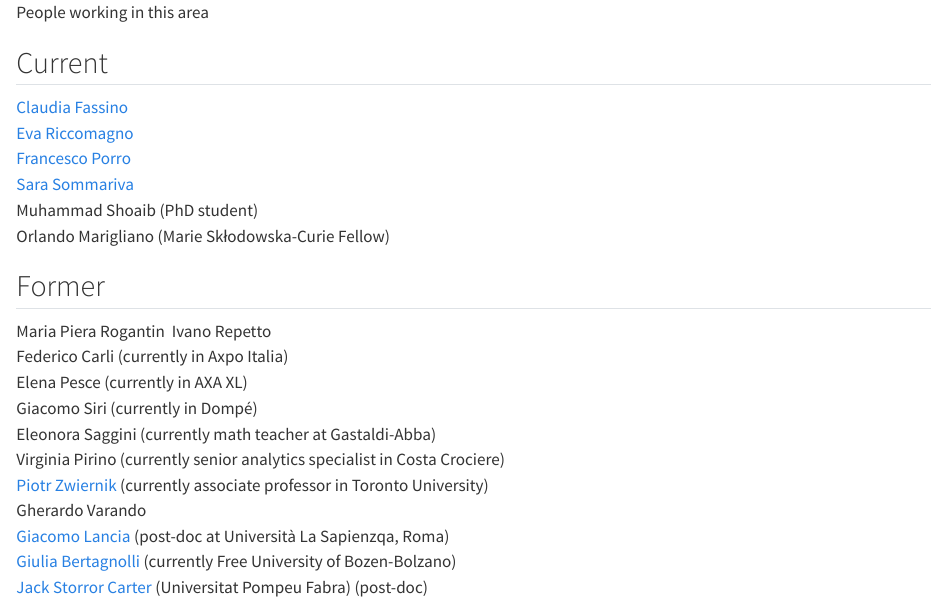
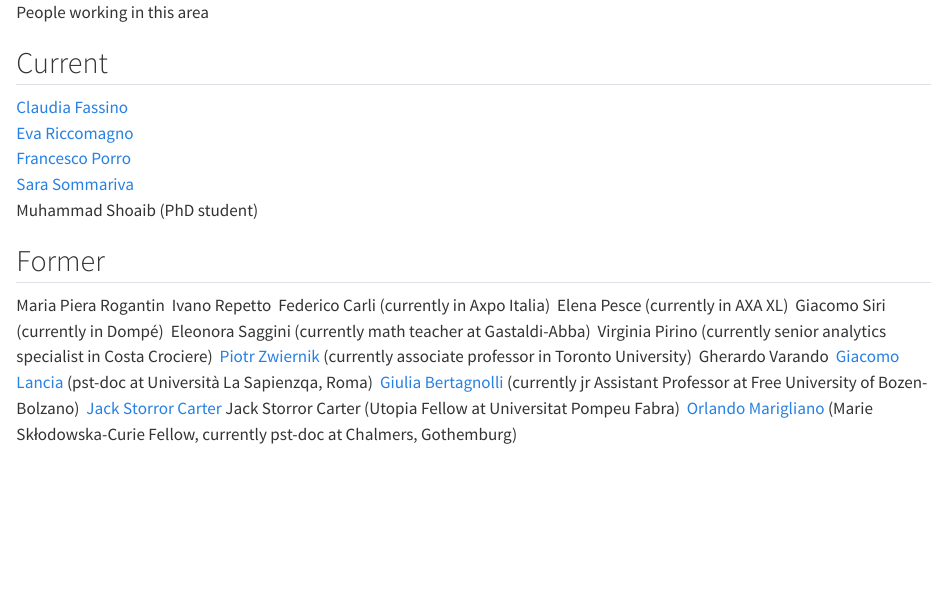
Before and after one commit to smig-lab/smig-lab.github.io, a Quarto document (people.qmd): the page in a window 1100 px wide, from its top. Rendered offline with R 4.5, knitr and Pandoc in place of Quarto, with nearby package versions.

```diff
--- a/_quarto.yml
+++ b/_quarto.yml
@@ -8,11 +8,11 @@
     background: light
     left: |
       ![](/imgs/smig-logo-square.png){width=20%}
-      Statistical Modeling in Genoa
+      Statistical Modeling Group
     right: "DIMA - Dipartimento di Matematica, Università degli Studi di Genova"
   navbar:
     logo: imgs/smig-logo-small.png
-    logo-alt: "Statistical Modeling in Genoa"
+    logo-alt: "Statistical Modeling Group"
     left:
       - href: index.qmd
         text: Home
--- a/people.qmd
+++ b/people.qmd
@@ -16,7 +16,6 @@
 <!-- Ricercatore a tempo determinato\ -->
 <!-- [sara.sommariva at unige.it](mailto:sara.sommariva%20at%20unige.it) -->
 Muhammad Shoaib (PhD student)\
-Orlando Marigliano (Marie Skłodowska-Curie Fellow)\
 
 ## Former
 
@@ -29,6 +28,7 @@
 Virginia Pirino (currently senior analytics specialist in Costa Crociere)\
 [Piotr Zwiernik](https://pzwiernik.github.io/) (currently associate professor in Toronto University)\
 Gherardo Varando\
-[Giacomo Lancia](https://www.sbai.uniroma1.it/users/lancia-giacomo) (post-doc at Università La Sapienzqa, Roma)\
-[Giulia Bertagnolli](https://gbertagnolli.github.io) (currently Free University of Bozen-Bolzano)\
-[Jack Storror Carter](https://jackstorrorcarter.github.io/) (Universitat Pompeu Fabra) (post-doc)\
+[Giacomo Lancia](https://www.sbai.uniroma1.it/users/lancia-giacomo) (pst-doc at Università La Sapienzqa, Roma)\
+[Giulia Bertagnolli](https://gbertagnolli.github.io) (currently jr Assistant Professor at Free University of Bozen-Bolzano)\
+[Jack Storror Carter](https://jackstorrorcarter.github.io/) Jack Storror Carter (Utopia Fellow at Universitat Pompeu Fabra)\
+[Orlando Marigliano](https://orlandomarigliano.com/) (Marie Skłodowska-Curie Fellow, currently pst-doc at Chalmers, Gothemburg)\
```
Also changed, not shown: _quarto.yml (2 more changed lines).
